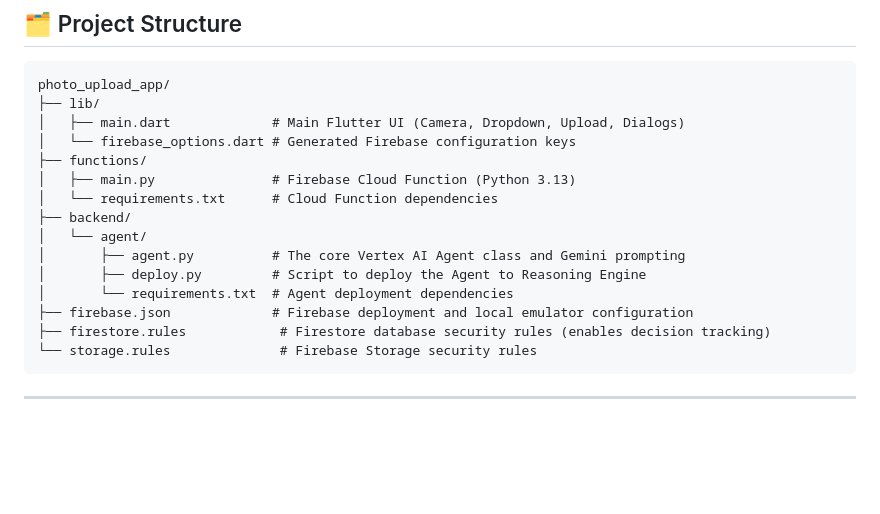
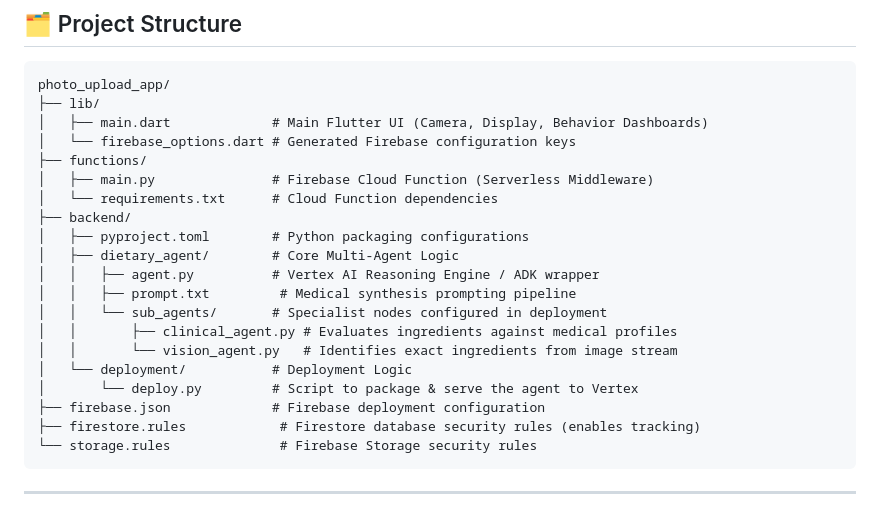
Before and after one commit to saeedaghabozorgi/nutrish-sense, a Markdown page: README.md, the part around the change. GitHub-like rendering; blank space fills up the shorter version.

Commit message:
docs: Expand sub_agents and Firestore into the project tree structure descriptions

````diff
--- a/README.md
+++ b/README.md
@@ -40,18 +40,23 @@ The project consists of three main tightly integrated components:
 ```text
 photo_upload_app/
 ├── lib/
-│   ├── main.dart             # Main Flutter UI (Camera, Dropdown, Upload, Dialogs)
+│   ├── main.dart             # Main Flutter UI (Camera, Display, Behavior Dashboards)
 │   └── firebase_options.dart # Generated Firebase configuration keys
 ├── functions/
-│   ├── main.py               # Firebase Cloud Function (Python 3.13)
+│   ├── main.py               # Firebase Cloud Function (Serverless Middleware)
 │   └── requirements.txt      # Cloud Function dependencies
 ├── backend/
-│   └── agent/
-│       ├── agent.py          # The core Vertex AI Agent class and Gemini prompting
-│       ├── deploy.py         # Script to deploy the Agent to Reasoning Engine
-│       └── requirements.txt  # Agent deployment dependencies
-├── firebase.json             # Firebase deployment and local emulator configuration
-├── firestore.rules            # Firestore database security rules (enables decision tracking)
+│   ├── pyproject.toml        # Python packaging configurations
+│   ├── dietary_agent/        # Core Multi-Agent Logic
+│   │   ├── agent.py          # Vertex AI Reasoning Engine / ADK wrapper
+│   │   ├── prompt.txt         # Medical synthesis prompting pipeline
+│   │   └── sub_agents/       # Specialist nodes configured in deployment
+│   │       ├── clinical_agent.py # Evaluates ingredients against medical profiles
+│   │       └── vision_agent.py   # Identifies exact ingredients from image stream
+│   └── deployment/           # Deployment Logic
+│       └── deploy.py         # Script to package & serve the agent to Vertex
+├── firebase.json             # Firebase deployment configuration
+├── firestore.rules            # Firestore database security rules (enables tracking)
 └── storage.rules              # Firebase Storage security rules
 ```
 
````
